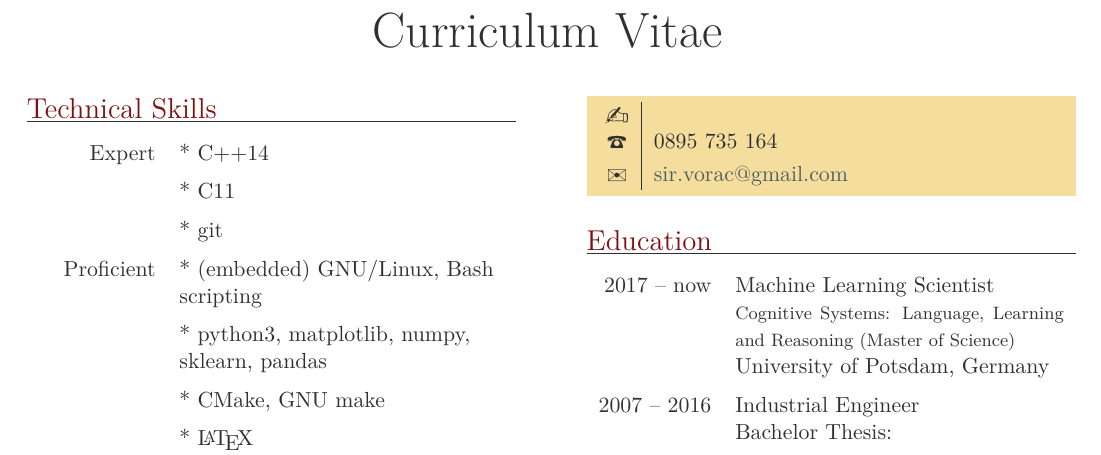
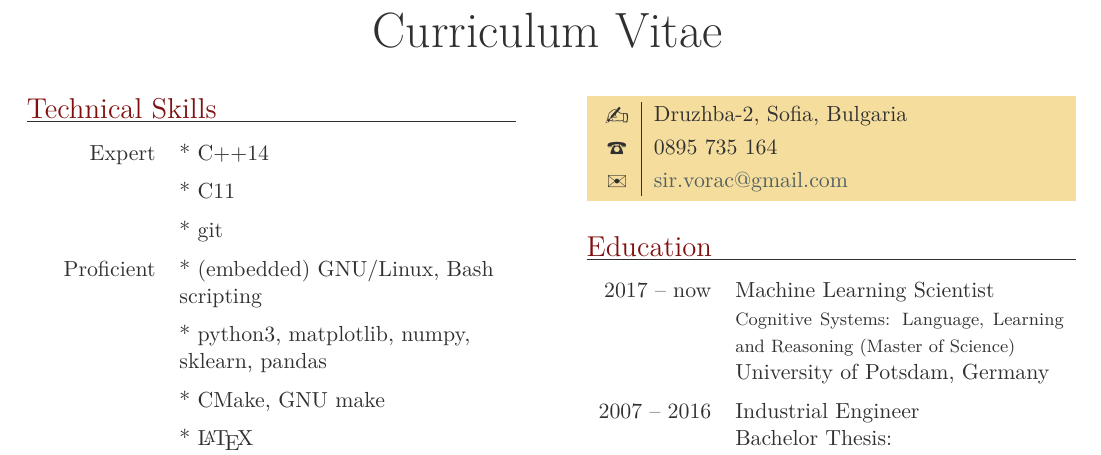
Before and after one commit to MiroslavVitkov/CV, a LaTeX CV (CV.tex): part of page 1 of 2, cut so that both start at the same text. Compiled offline with LuaLaTeX.

Commit message:
Added partial address, so that prospective employers can gauge my commute distance.

```diff
--- a/CV.tex
+++ b/CV.tex
@@ -53,7 +53,7 @@
 
 
 \personal
-    {}
+    {Druzhba-2, Sofia, Bulgaria}
     {0895 735 164}
     {sir.vorac@gmail.com}
 
```
Also changed, not shown: 1 other file.
